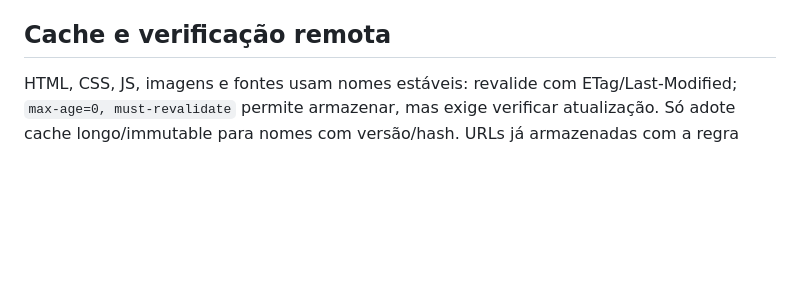
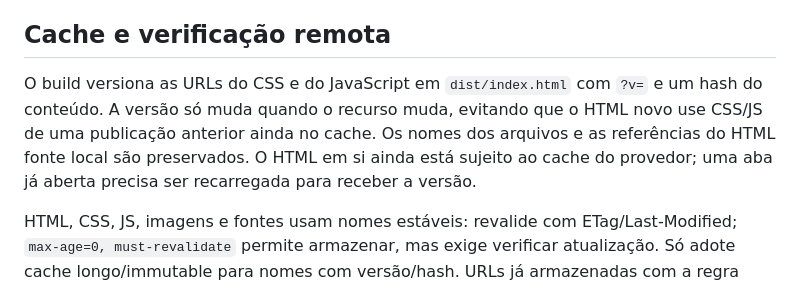
Before and after one commit to MauricioDeQueiroz/neuro-flow, a Markdown page: docs/deployment.md, the part around the change. GitHub-like rendering; blank space fills up the shorter version.

```diff
--- a/docs/deployment.md
+++ b/docs/deployment.md
@@ -106,6 +106,12 @@ Veja [Cloudflare headers](https://developers.cloudflare.com/pages/configuration/
 
 ## Cache e verificação remota
 
+O build versiona as URLs do CSS e do JavaScript em `dist/index.html` com `?v=` e
+um hash do conteúdo. A versão só muda quando o recurso muda, evitando que o HTML
+novo use CSS/JS de uma publicação anterior ainda no cache. Os nomes dos arquivos e
+as referências do HTML fonte local são preservados. O HTML em si ainda está sujeito
+ao cache do provedor; uma aba já aberta precisa ser recarregada para receber a versão.
+
 HTML, CSS, JS, imagens e fontes usam nomes estáveis: revalide com ETag/Last-Modified;
 `max-age=0, must-revalidate` permite armazenar, mas exige verificar atualização.
 Só adote cache longo/immutable para nomes com versão/hash. URLs já armazenadas com a
```
Also changed, not shown: README.md (+4 -0 lines).
